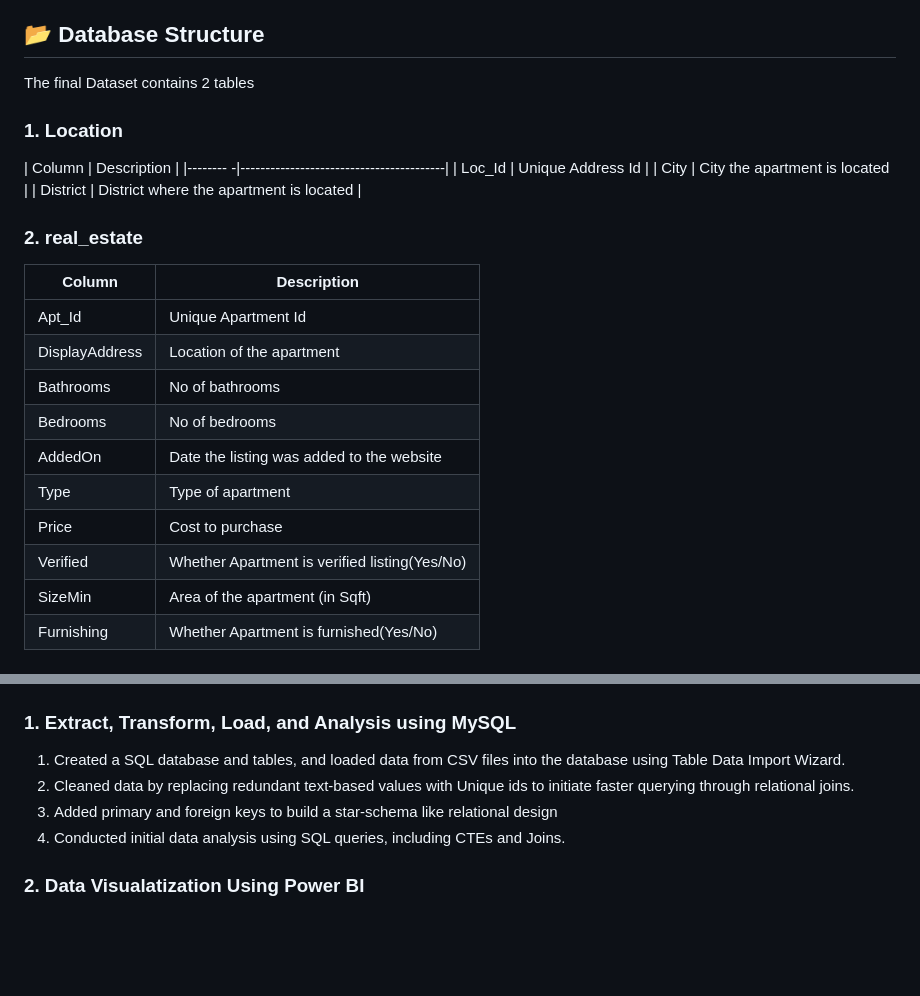
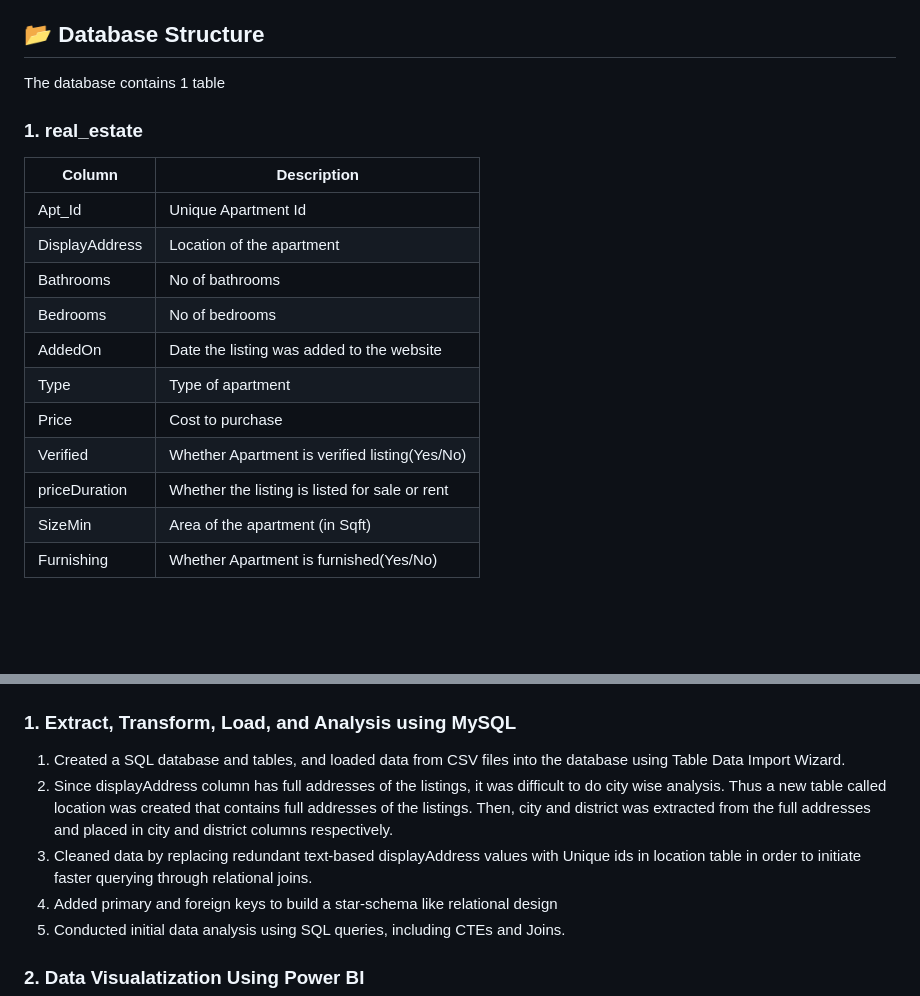
Before and after one commit to Trevor20/SQL-PowerBI-Portfolio, a Markdown page: projects/Project4-RealEstateAnalysis/README.md, 2 parts joined by grey strips. Drawn GitHub-style; blank space fills up the shorter version.

```diff
--- a/projects/Project4-RealEstateAnalysis/README.md
+++ b/projects/Project4-RealEstateAnalysis/README.md
@@ -21,16 +21,9 @@ To facilitate data management and analysis, a database on MySQL was created to s
 
 ## 📂 Database Structure
 
-The final Dataset contains 2 tables
+The database contains 1 table
 
-### 1. Location
-| Column   | Description                             |
-|-------- -|-----------------------------------------|
-| Loc_Id   | Unique Address Id                       |
-| City     | City the apartment is located           |
-| District | District where the apartment is located |
-
-### 2. real_estate
+### 1. real_estate
 | Column         | Description                                   |
 |----------------|-----------------------------------------------|
 | Apt_Id         | Unique Apartment Id                           |
@@ -41,6 +34,7 @@ The final Dataset contains 2 tables
 | Type           | Type of apartment                             |
 | Price          | Cost to purchase                              |
 | Verified       | Whether Apartment is verified listing(Yes/No) |
+| priceDuration  | Whether the listing is listed for sale or rent|
 | SizeMin        | Area of the apartment (in Sqft)               |
 | Furnishing     | Whether Apartment is furnished(Yes/No)        |
 
@@ -59,7 +53,8 @@ The final Dataset contains 2 tables
 
 ### 1. Extract, Transform, Load, and Analysis using MySQL
 1. Created a SQL database and tables, and loaded data from CSV files into the database using Table Data Import Wizard.
-2. Cleaned data by replacing redundant text-based values with Unique ids to initiate faster querying through relational joins.
+2. Since displayAddress column has full addresses of the listings, it was difficult to do city wise analysis. Thus a new table called location was created that contains full addresses of the listings. Then, city and district was extracted from the full addresses and placed in city and district columns respectively.
+3. Cleaned data by replacing redundant text-based displayAddress values with Unique ids in location table in order to initiate faster querying through relational joins.
 4. Added primary and foreign keys to build a star-schema like relational design
 5. Conducted initial data analysis using SQL queries, including CTEs and Joins.
 
```
